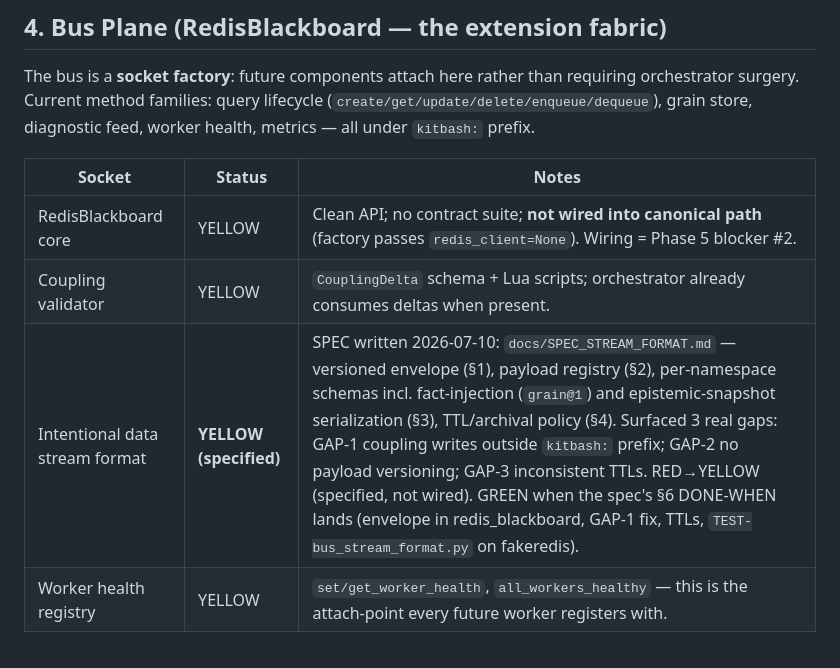
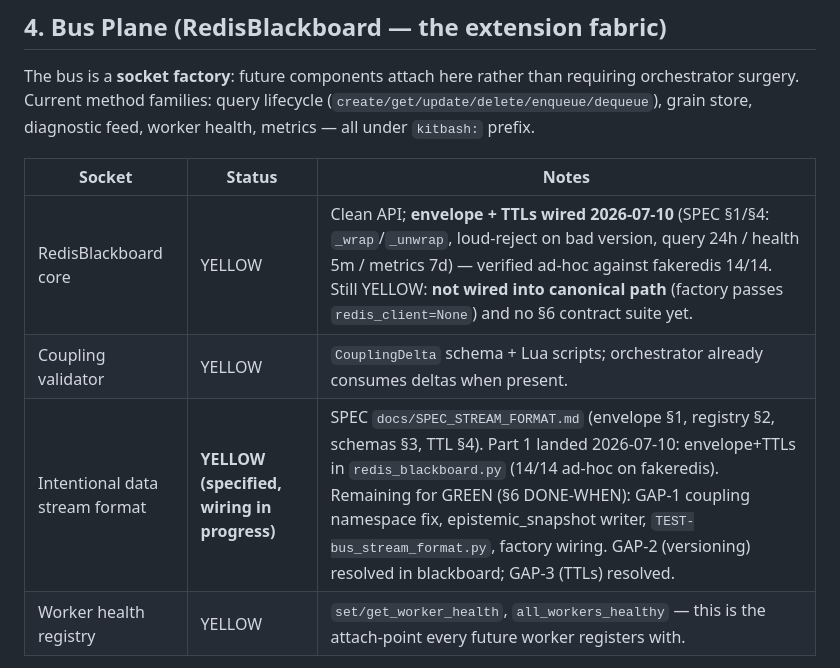
Before and after one commit to acausal/Kitbash_AI, a Markdown page: SOCKET_MAP.md, the part around the change. GitHub-like rendering.

```diff
--- a/SOCKET_MAP.md
+++ b/SOCKET_MAP.md
@@ -63,9 +63,9 @@ The bus is a **socket factory**: future components attach here rather than requi
 
 | Socket | Status | Notes |
 |---|---|---|
-| RedisBlackboard core | YELLOW | Clean API; no contract suite; **not wired into canonical path** (factory passes `redis_client=None`). Wiring = Phase 5 blocker #2. |
+| RedisBlackboard core | YELLOW | Clean API; **envelope + TTLs wired 2026-07-10** (SPEC §1/§4: `_wrap`/`_unwrap`, loud-reject on bad version, query 24h / health 5m / metrics 7d) — verified ad-hoc against fakeredis 14/14. Still YELLOW: **not wired into canonical path** (factory passes `redis_client=None`) and no §6 contract suite yet. |
 | Coupling validator | YELLOW | `CouplingDelta` schema + Lua scripts; orchestrator already consumes deltas when present. |
-| Intentional data stream format | **YELLOW (specified)** | SPEC written 2026-07-10: `docs/SPEC_STREAM_FORMAT.md` — versioned envelope (§1), payload registry (§2), per-namespace schemas incl. fact-injection (`grain@1`) and epistemic-snapshot serialization (§3), TTL/archival policy (§4). Surfaced 3 real gaps: GAP-1 coupling writes outside `kitbash:` prefix; GAP-2 no payload versioning; GAP-3 inconsistent TTLs. RED→YELLOW (specified, not wired). GREEN when the spec's §6 DONE-WHEN lands (envelope in redis_blackboard, GAP-1 fix, TTLs, `TEST-bus_stream_format.py` on fakeredis). |
+| Intentional data stream format | **YELLOW (specified, wiring in progress)** | SPEC `docs/SPEC_STREAM_FORMAT.md` (envelope §1, registry §2, schemas §3, TTL §4). Part 1 landed 2026-07-10: envelope+TTLs in `redis_blackboard.py` (14/14 ad-hoc on fakeredis). Remaining for GREEN (§6 DONE-WHEN): GAP-1 coupling namespace fix, epistemic_snapshot writer, `TEST-bus_stream_format.py`, factory wiring. GAP-2 (versioning) resolved in blackboard; GAP-3 (TTLs) resolved. |
 | Worker health registry | YELLOW | `set/get_worker_health`, `all_workers_healthy` — this is the attach-point every future worker registers with. |
 
 **Bus attachment protocol (requirement for ALL future plug-ins):** any new component attaching to the bus must declare, in its own header and in a new row here: (1) its key namespace under `kitbash:<component>:`, (2) the schema version of every payload it reads/writes (versioned from day one — the stream-format spec defines the envelope), (3) TTL/archival policy for its keys, (4) worker-health registration, and (5) a contract test that runs against a local Redis (or fakeredis) proving read/write round-trip. A bus attachment without these five is a v6 waiting to happen. **Reserved rows:** SLM-v3 persistence layer (PLANNED — decision pending: sleep-consolidation vs query-time parallel), microspecialist NNs (PLANNED — anaphora/sense-disambiguation workers), BitNet synthesis worker (PLANNED), real Mamba context service (PLANNED), handshake LoRA manager (PLANNED — gated on stable sleep signal).
```
Also changed, not shown: STATUS_2026-07-10.md (+1 -1 lines).
